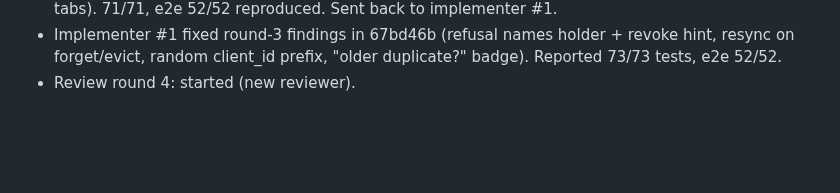
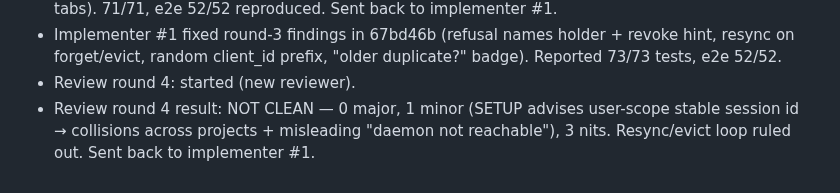
Before and after one commit to JEdward7777/mcp_remote, a Markdown page: harness/sessions/2026-10-25-01.md, the part around the change. Rendered like a GitHub page; blank space fills up the shorter version.

Commit message:
Harness: log Phase 1 review round 4
Co-Authored-By: Claude Opus 5.5 <noreply@anthropic.com>
Claude-Session: https://claude.ai/code/session_012wmUkRsqBkM96JrGsVFRCb

```diff
--- a/harness/sessions/2026-10-25-01.md
+++ b/harness/sessions/2026-10-25-01.md
@@ -88,3 +88,5 @@
 - Implementer #1 fixed round-3 findings in 67bd46b (refusal names holder + revoke hint, resync on forget/evict,
   random client_id prefix, "older duplicate?" badge). Reported 73/73 tests, e2e 52/52.
 - Review round 4: started (new reviewer).
+- Review round 4 result: NOT CLEAN — 0 major, 1 minor (SETUP advises user-scope stable session id → collisions
+  across projects + misleading "daemon not reachable"), 3 nits. Resync/evict loop ruled out. Sent back to implementer #1.
```
